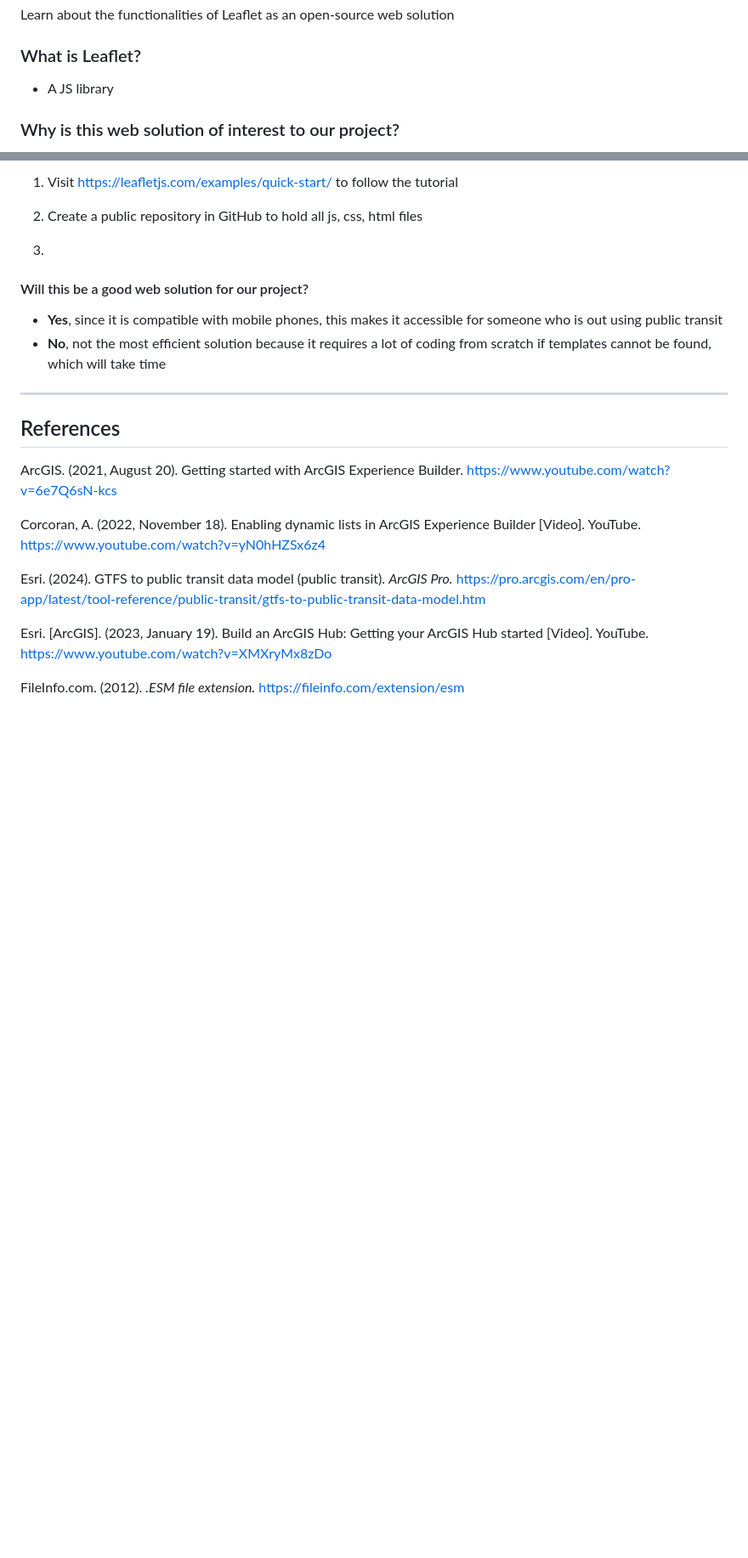
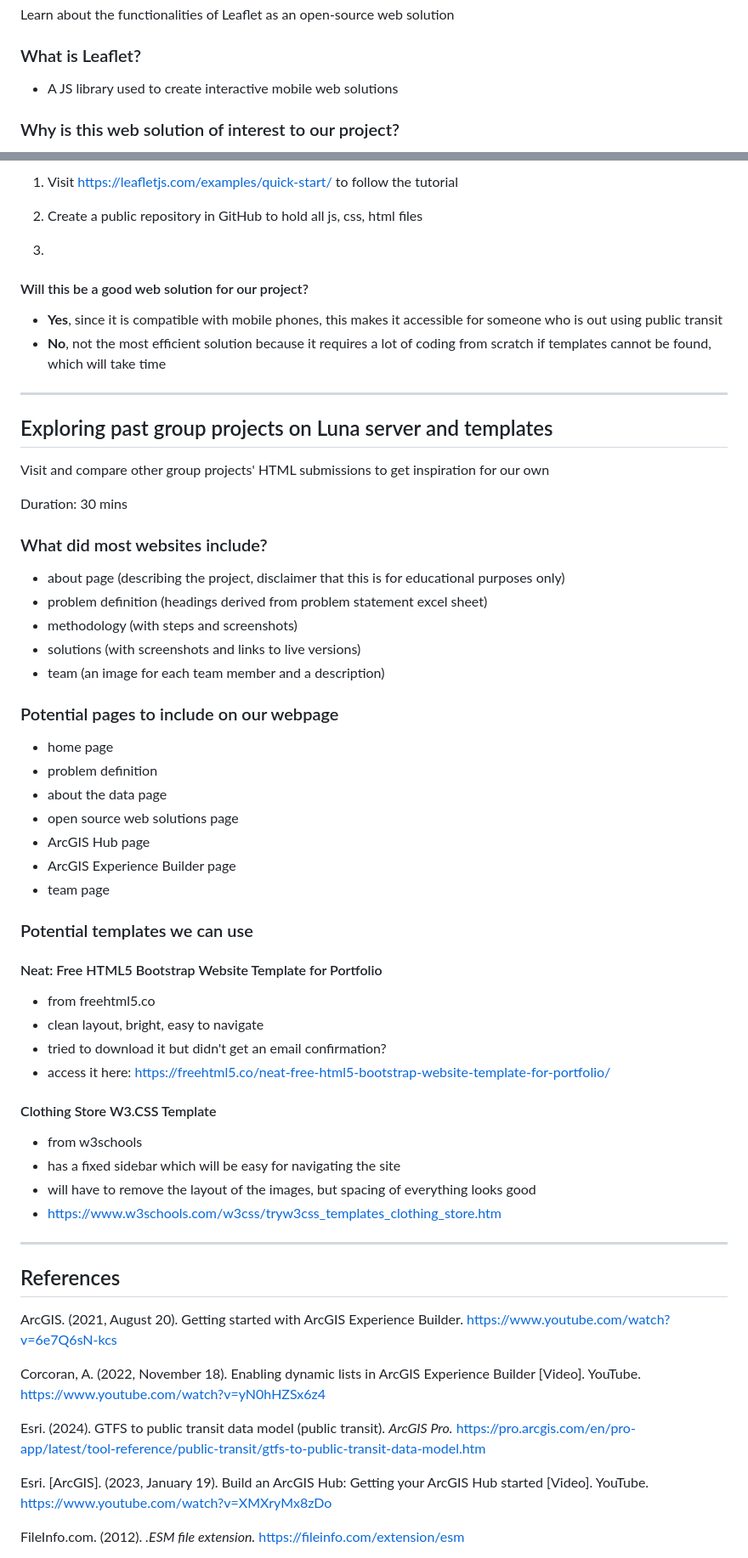
Before and after one commit to helenplesko/technicallogs, a Markdown page: G99GroupProject.md, 2 parts joined by grey strips. Shown at 85% size. GitHub-like rendering; blank space fills up the shorter version.

Commit message:
adding website templates

```diff
--- a/G99GroupProject.md
+++ b/G99GroupProject.md
@@ -826,7 +827,7 @@ Learn about the functionalities of Leaflet as an open-source web solution
 
 ### What is Leaflet?
 
-- A JS library
+- A JS library used to create interactive mobile web solutions
 
 ### Why is this web solution of interest to our project?
 
@@ -896,6 +897,48 @@ Filext. (2024). *Opening an ESM file.* https://filext.com/file-extension/ESM
 
 - **Yes**, since it is compatible with mobile phones, this makes it accessible for someone who is out using public transit
 - **No**, not the most efficient solution because it requires a lot of coding from scratch if templates cannot be found, which will take time
+
+---
+
+## Exploring past group projects on Luna server and templates
+
+Visit and compare other group projects' HTML submissions to get inspiration for our own
+
+Duration: 30 mins
+
+### What did most websites include?
+
+- about page (describing the project, disclaimer that this is for educational purposes only)
+- problem definition (headings derived from problem statement excel sheet)
+- methodology (with steps and screenshots)
+- solutions (with screenshots and links to live versions)
+- team (an image for each team member and a description)
+
+### Potential pages to include on our webpage
+
+- home page
+- problem definition
+- about the data page
+- open source web solutions page
+- ArcGIS Hub page
+- ArcGIS Experience Builder page
+- team page
+
+### Potential templates we can use
+
+#### Neat: Free HTML5 Bootstrap Website Template for Portfolio
+
+- from freehtml5.co
+- clean layout, bright, easy to navigate
+- tried to download it but didn't get an email confirmation?
+- access it here: https://freehtml5.co/neat-free-html5-bootstrap-website-template-for-portfolio/
+
+#### Clothing Store W3.CSS Template
+
+- from w3schools
+- has a fixed sidebar which will be easy for navigating the site
+- will have to remove the layout of the images, but spacing of everything looks good
+- https://www.w3schools.com/w3css/tryw3css_templates_clothing_store.htm
 
 ---
 
```
Also changed, not shown: other parts of G99GroupProject.md (+5 -4 lines).
